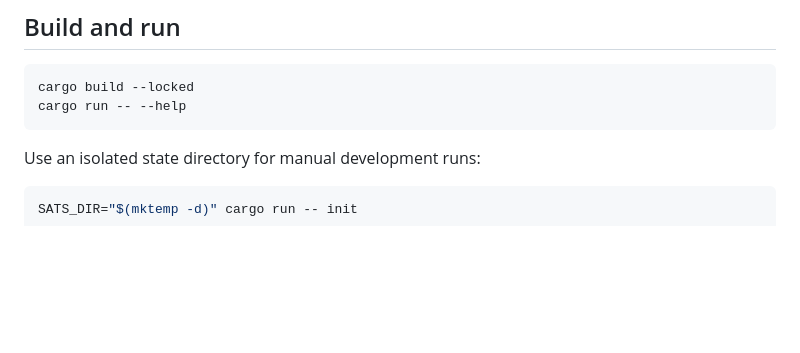
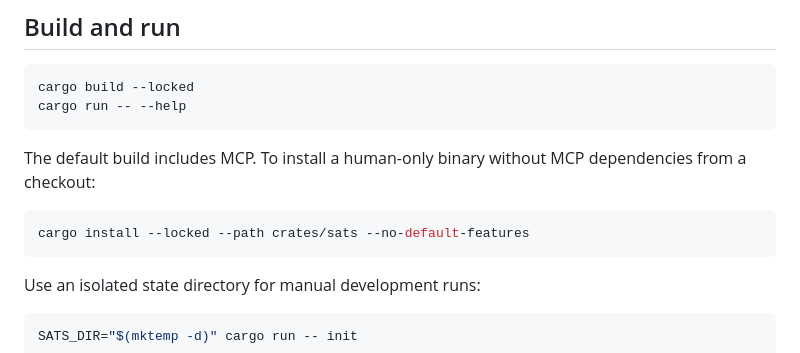
Before and after one commit to idemresearch/sats, a Markdown page: docs/development.md, the part around the change. Rendered like a GitHub page; blank space fills up the shorter version.

Commit message:
Move the human-only build note to development docs

````diff
--- a/docs/development.md
+++ b/docs/development.md
@@ -21,6 +21,13 @@ rustup target add wasm32-unknown-unknown
 ```sh
 cargo build --locked
 cargo run -- --help
+```
+
+The default build includes MCP. To install a human-only binary without MCP
+dependencies from a checkout:
+
+```sh
+cargo install --locked --path crates/sats --no-default-features
 ```
 
 Use an isolated state directory for manual development runs:
````
